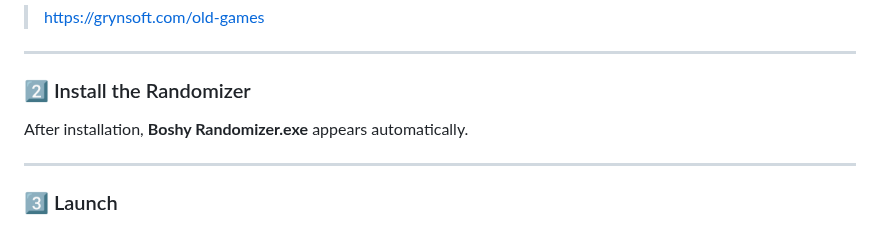
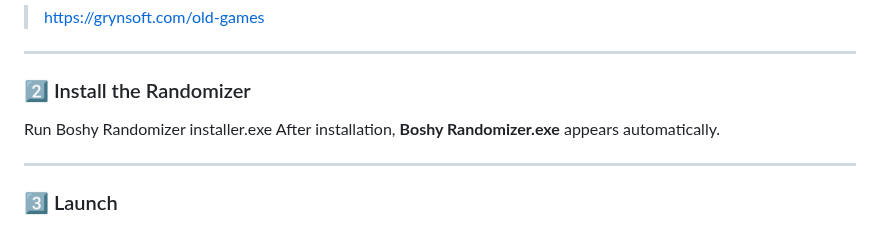
Before and after one commit to THXel/Boshy-Randomizer, a Markdown page: README.md, the part around the change. Rendered like a GitHub page.

Commit message:
Update README with Boshy Randomizer installation
Add installation step for Boshy Randomizer.

```diff
--- a/README.md
+++ b/README.md
@@ -76,6 +76,7 @@
 ---
 
 ### 2️⃣ Install the Randomizer
+Run Boshy Randomizer installer.exe
 After installation, **Boshy Randomizer.exe** appears automatically.
 
 ---
```
